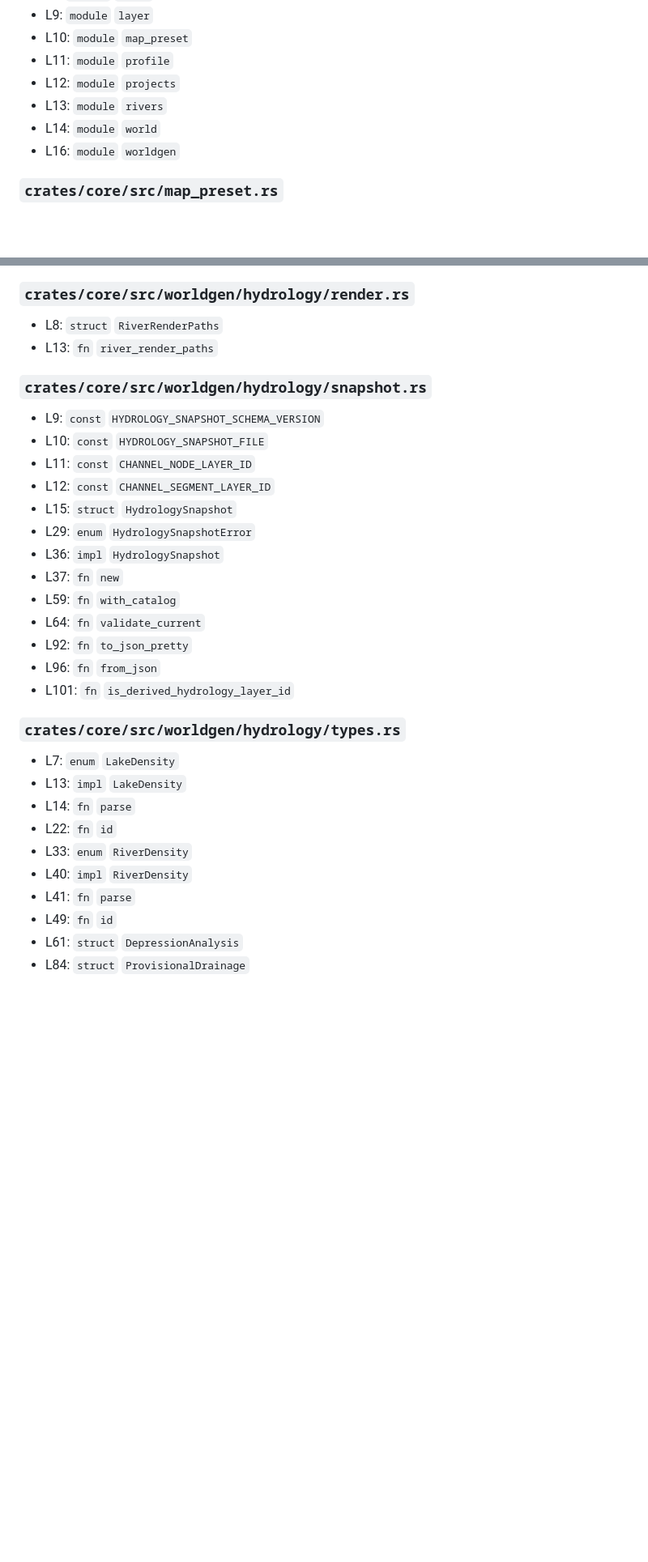
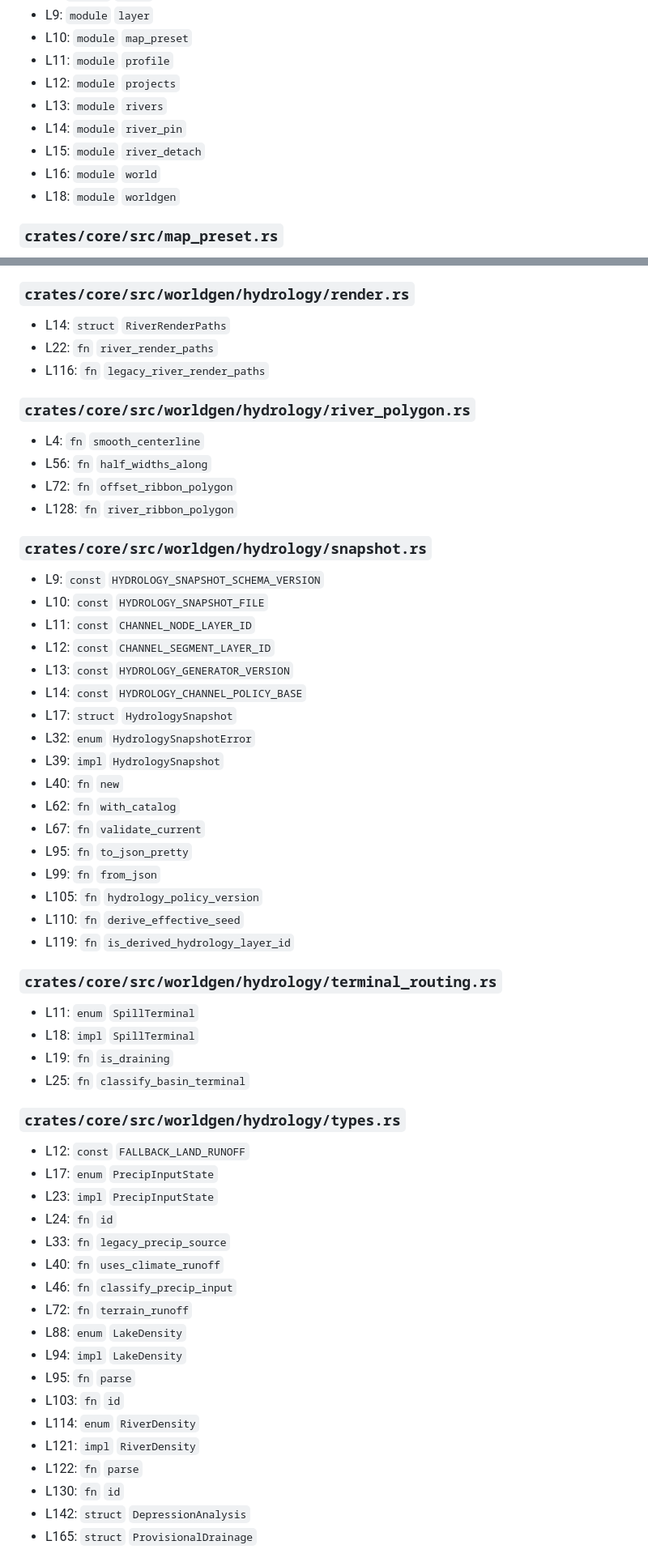
Before and after one commit to plutork/MAPKEEPER, a Markdown page: docs/CODEMAP.md, 2 parts joined by grey strips. Shown at 81% size. Drawn GitHub-style; blank space fills up the shorter version.

```diff
--- a/docs/CODEMAP.md
+++ b/docs/CODEMAP.md
@@ -163,8 +163,10 @@ Symbols include public modules/types/functions and impl blocks.
 - L11: `module` `profile`
 - L12: `module` `projects`
 - L13: `module` `rivers`
-- L14: `module` `world`
-- L16: `module` `worldgen`
+- L14: `module` `river_pin`
+- L15: `module` `river_detach`
+- L16: `module` `world`
+- L18: `module` `worldgen`
 
 ### `crates/core/src/map_preset.rs`
 - L10: `enum` `MapPreset`
@@ -382,32 +411,57 @@ Symbols include public modules/types/functions and impl blocks.
 
 ### `crates/core/src/worldgen/hydrology/render.rs`
-- L8: `struct` `RiverRenderPaths`
-- L13: `fn` `river_render_paths`
+- L14: `struct` `RiverRenderPaths`
+- L22: `fn` `river_render_paths`
+- L116: `fn` `legacy_river_render_paths`
+
+### `crates/core/src/worldgen/hydrology/river_polygon.rs`
+- L4: `fn` `smooth_centerline`
+- L56: `fn` `half_widths_along`
+- L72: `fn` `offset_ribbon_polygon`
+- L128: `fn` `river_ribbon_polygon`
 
 ### `crates/core/src/worldgen/hydrology/snapshot.rs`
 - L9: `const` `HYDROLOGY_SNAPSHOT_SCHEMA_VERSION`
 - L10: `const` `HYDROLOGY_SNAPSHOT_FILE`
 - L11: `const` `CHANNEL_NODE_LAYER_ID`
 - L12: `const` `CHANNEL_SEGMENT_LAYER_ID`
-- L15: `struct` `HydrologySnapshot`
-- L29: `enum` `HydrologySnapshotError`
-- L36: `impl` `HydrologySnapshot`
-- L37: `fn` `new`
-- L59: `fn` `with_catalog`
-- L64: `fn` `validate_current`
-- L92: `fn` `to_json_pretty`
-- L96: `fn` `from_json`
-- L101: `fn` `is_derived_hydrology_layer_id`
+- L13: `const` `HYDROLOGY_GENERATOR_VERSION`
+- L14: `const` `HYDROLOGY_CHANNEL_POLICY_BASE`
+- L17: `struct` `HydrologySnapshot`
+- L32: `enum` `HydrologySnapshotError`
+- L39: `impl` `HydrologySnapshot`
+- L40: `fn` `new`
+- L62: `fn` `with_catalog`
+- L67: `fn` `validate_current`
+- L95: `fn` `to_json_pretty`
+- L99: `fn` `from_json`
+- L105: `fn` `hydrology_policy_version`
+- L110: `fn` `derive_effective_seed`
+- L119: `fn` `is_derived_hydrology_layer_id`
+
+### `crates/core/src/worldgen/hydrology/terminal_routing.rs`
+- L11: `enum` `SpillTerminal`
+- L18: `impl` `SpillTerminal`
+- L19: `fn` `is_draining`
+- L25: `fn` `classify_basin_terminal`
 
 ### `crates/core/src/worldgen/hydrology/types.rs`
-- L7: `enum` `LakeDensity`
-- L13: `impl` `LakeDensity`
-- L14: `fn` `parse`
-- L22: `fn` `id`
-- L33: `enum` `RiverDensity`
-- L40: `impl` `RiverDensity`
-- L41: `fn` `parse`
-- L49: `fn` `id`
-- L61: `struct` `DepressionAnalysis`
-- L84: `struct` `ProvisionalDrainage`
+- L12: `const` `FALLBACK_LAND_RUNOFF`
+- L17: `enum` `PrecipInputState`
+- L23: `impl` `PrecipInputState`
+- L24: `fn` `id`
+- L33: `fn` `legacy_precip_source`
+- L40: `fn` `uses_climate_runoff`
+- L46: `fn` `classify_precip_input`
+- L72: `fn` `terrain_runoff`
+- L88: `enum` `LakeDensity`
+- L94: `impl` `LakeDensity`
+- L95: `fn` `parse`
+- L103: `fn` `id`
+- L114: `enum` `RiverDensity`
+- L121: `impl` `RiverDensity`
+- L122: `fn` `parse`
+- L130: `fn` `id`
+- L142: `struct` `DepressionAnalysis`
+- L165: `struct` `ProvisionalDrainage`
 
```
Also changed, not shown: other parts of docs/CODEMAP.md (+227 -149 lines).
